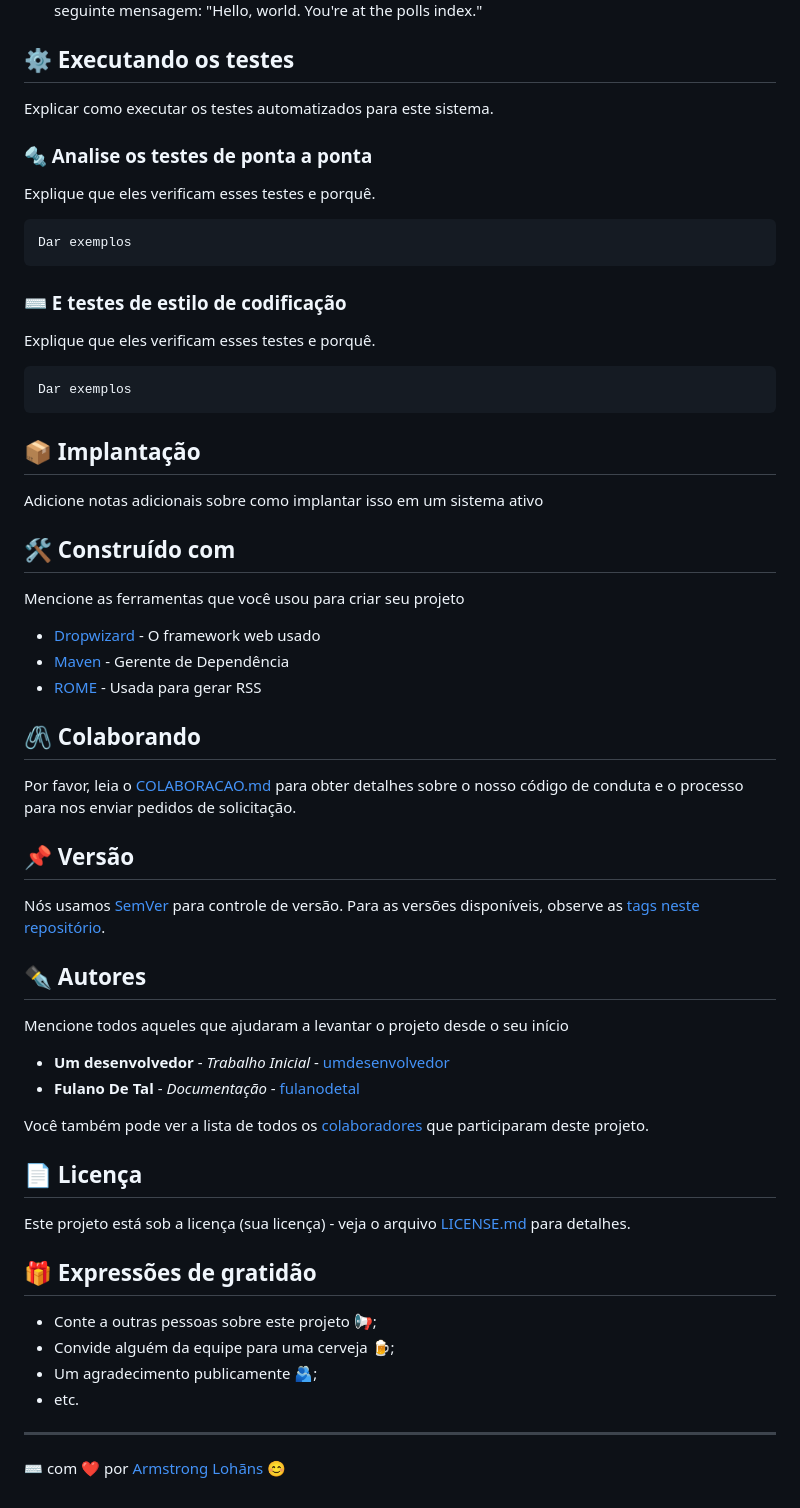
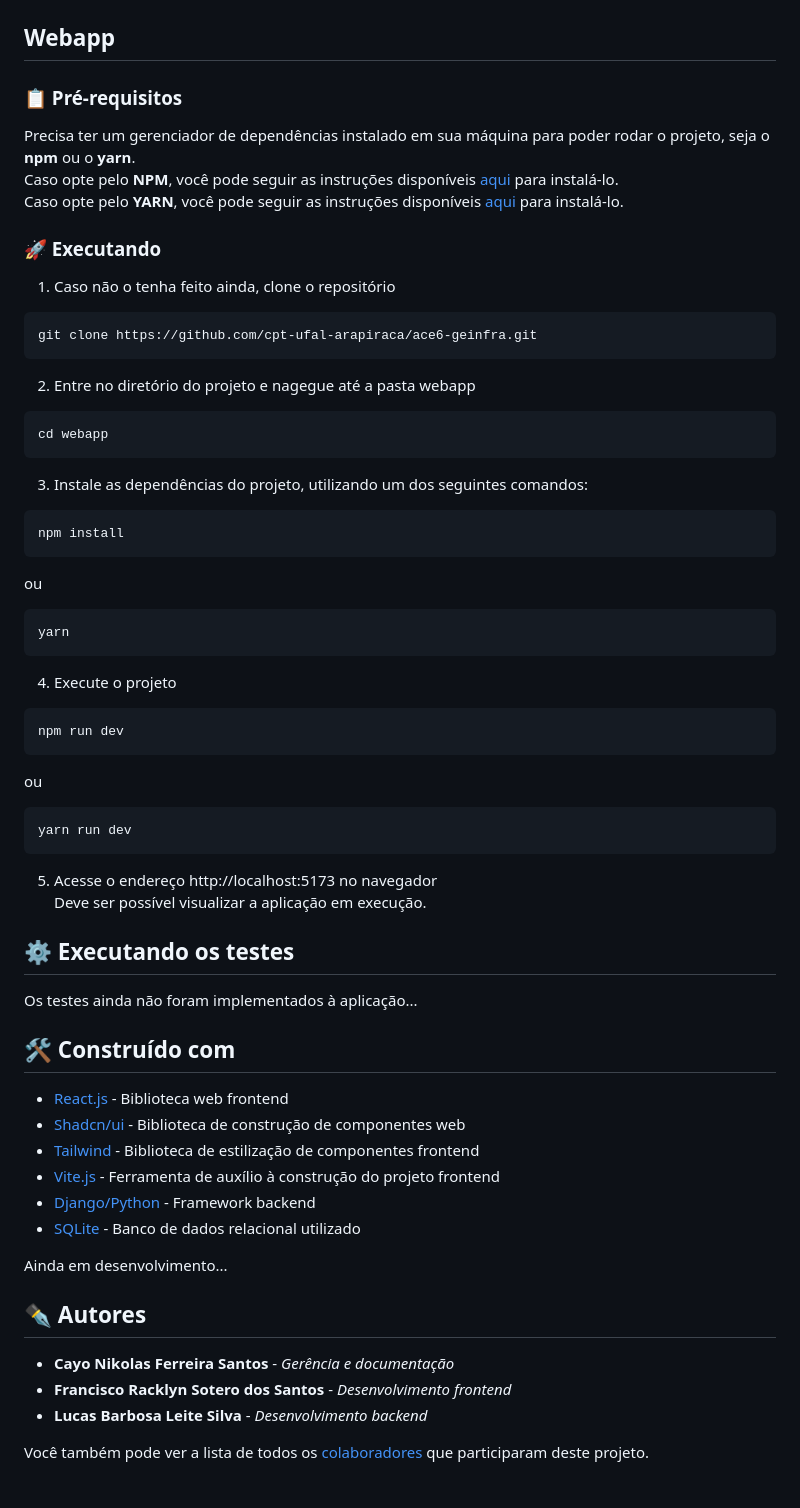
Before and after one commit to wandergale/ace6-geinfra, a Markdown page: README.md, the part around the change printed below. GitHub-like rendering.

````diff
--- a/README.md
+++ b/README.md
@@ -60,65 +48,60 @@ py manage.py runserver #Ou python manage.py runserver # no linux e Mac
 Deve ser possível visualizar a seguinte mensagem: "Hello, world. You're at the polls index."
+
+## Webapp
+### 📋 Pré-requisitos
+Precisa ter um gerenciador de dependências instalado em sua máquina para poder rodar o projeto, seja o **npm** ou o **yarn**.<br>
+Caso opte pelo **NPM**, você pode seguir as instruções disponíveis [aqui](https://docs.npmjs.com/downloading-and-installing-node-js-and-npm) para instalá-lo.<br>
+Caso opte pelo **YARN**, você pode seguir as instruções disponíveis [aqui](https://classic.yarnpkg.com/lang/en/docs/install) para instalá-lo.
+
+### 🚀 Executando
+1. Caso não o tenha feito ainda, clone o repositório
+```bash
+git clone https://github.com/cpt-ufal-arapiraca/ace6-geinfra.git
+```
+2. Entre no diretório do projeto e nagegue até a pasta webapp
+```bash
+cd webapp
+```
+3. Instale as dependências do projeto, utilizando um dos seguintes comandos:
+```bash
+npm install
+```
+ou
+```bash
+yarn
+```
+4. Execute o projeto
+```bash
+npm run dev
+```
+ou
+```bash
+yarn run dev
+```
+5. Acesse o endereço http://localhost:5173 no navegador <br>
+Deve ser possível visualizar a aplicação em execução.
+
 
 ## ⚙️ Executando os testes
 
-Explicar como executar os testes automatizados para este sistema.
+Os testes ainda não foram implementados à aplicação...
 
-### 🔩 Analise os testes de ponta a ponta
-
-Explique que eles verificam esses testes e porquê.
-
-```
-Dar exemplos
-```
-
-### ⌨️ E testes de estilo de codificação
-
-Explique que eles verificam esses testes e porquê.
-
-```
-Dar exemplos
-```
-
-## 📦 Implantação
-
-Adicione notas adicionais sobre como implantar isso em um sistema ativo
 
 ## 🛠️ Construído com
 
-Mencione as ferramentas que você usou para criar seu projeto
+* [React.js](https://react.dev/) - Biblioteca web frontend
+* [Shadcn/ui](https://ui.shadcn.com/) - Biblioteca de construção de componentes web
+* [Tailwind](https://tailwindcss.com/docs/installation) - Biblioteca de estilização de componentes frontend
+* [Vite.js](https://vitejs.dev/guide/) - Ferramenta de auxílio à construção do projeto frontend
+* [Django/Python](https://www.djangoproject.com/) - Framework backend
+* [SQLite](https://www.sqlite.org/) - Banco de dados relacional utilizado
 
-* [Dropwizard](http://www.dropwizard.io/1.0.2/docs/) - O framework web usado
-* [Maven](https://maven.apache.org/) - Gerente de Dependência
-* [ROME](https://rometools.github.io/rome/) - Usada para gerar RSS
-
-## 🖇️ Colaborando
-
-Por favor, leia o [COLABORACAO.md](https://gist.github.com/usuario/linkParaInfoSobreContribuicoes) para obter detalhes sobre o nosso código de conduta e o processo para nos enviar pedidos de solicitação.
-
-## 📌 Versão
-
-Nós usamos [SemVer](http://semver.org/) para controle de versão. Para as versões disponíveis, observe as [tags neste repositório](https://github.com/suas/tags/do/projeto).
+Ainda em desenvolvimento...
 
 ## ✒️ Autores
 
-Mencione todos aqueles que ajudaram a levantar o projeto desde o seu início
-
-* **Um desenvolvedor** - *Trabalho Inicial* - [umdesenvolvedor](https://github.com/linkParaPerfil)
-* **Fulano De Tal** - *Documentação* - [fulanodetal](https://github.com/linkParaPerfil)
+* **Cayo Nikolas Ferreira Santos** - *Gerência e documentação*
+* **Francisco Racklyn Sotero dos Santos** - *Desenvolvimento frontend*
+* **Lucas Barbosa Leite Silva** - *Desenvolvimento backend*
 
 Você também pode ver a lista de todos os [colaboradores](https://github.com/usuario/projeto/colaboradores) que participaram deste projeto.
-
-## 📄 Licença
-
-Este projeto está sob a licença (sua licença) - veja o arquivo [LICENSE.md](https://github.com/usuario/projeto/licenca) para detalhes.
-
-## 🎁 Expressões de gratidão
-
-* Conte a outras pessoas sobre este projeto 📢;
-* Convide alguém da equipe para uma cerveja 🍺;
-* Um agradecimento publicamente 🫂;
-* etc.
-
-
----
-⌨️ com ❤️ por [Armstrong Lohãns](https://gist.github.com/lohhans) 😊
````
Also changed, not shown: other parts of README.md (+17 -29 lines).
